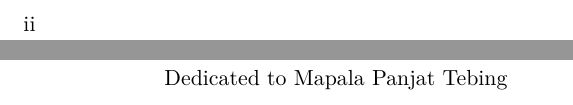
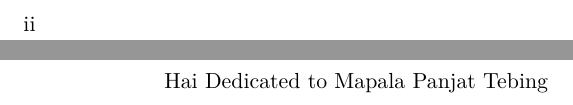
Before and after one commit to teacotech/ClimbingTea, a LaTeX book (main.tex): two parts of pages 2 and 3 of 16, joined at a grey line, cut so that both start at the same text. Compiled offline with pdfLaTeX.

Commit message:
Update LaTeX document

```diff
--- a/main.tex
+++ b/main.tex
@@ -37,7 +37,7 @@
 \frontmatter
 \maketitle
 \begin{dedication}
-	Dedicated to Mapala Panjat Tebing
+	Hai Dedicated to Mapala Panjat Tebing
 \end{dedication}
 \tableofcontents
 \listoffigures
```
